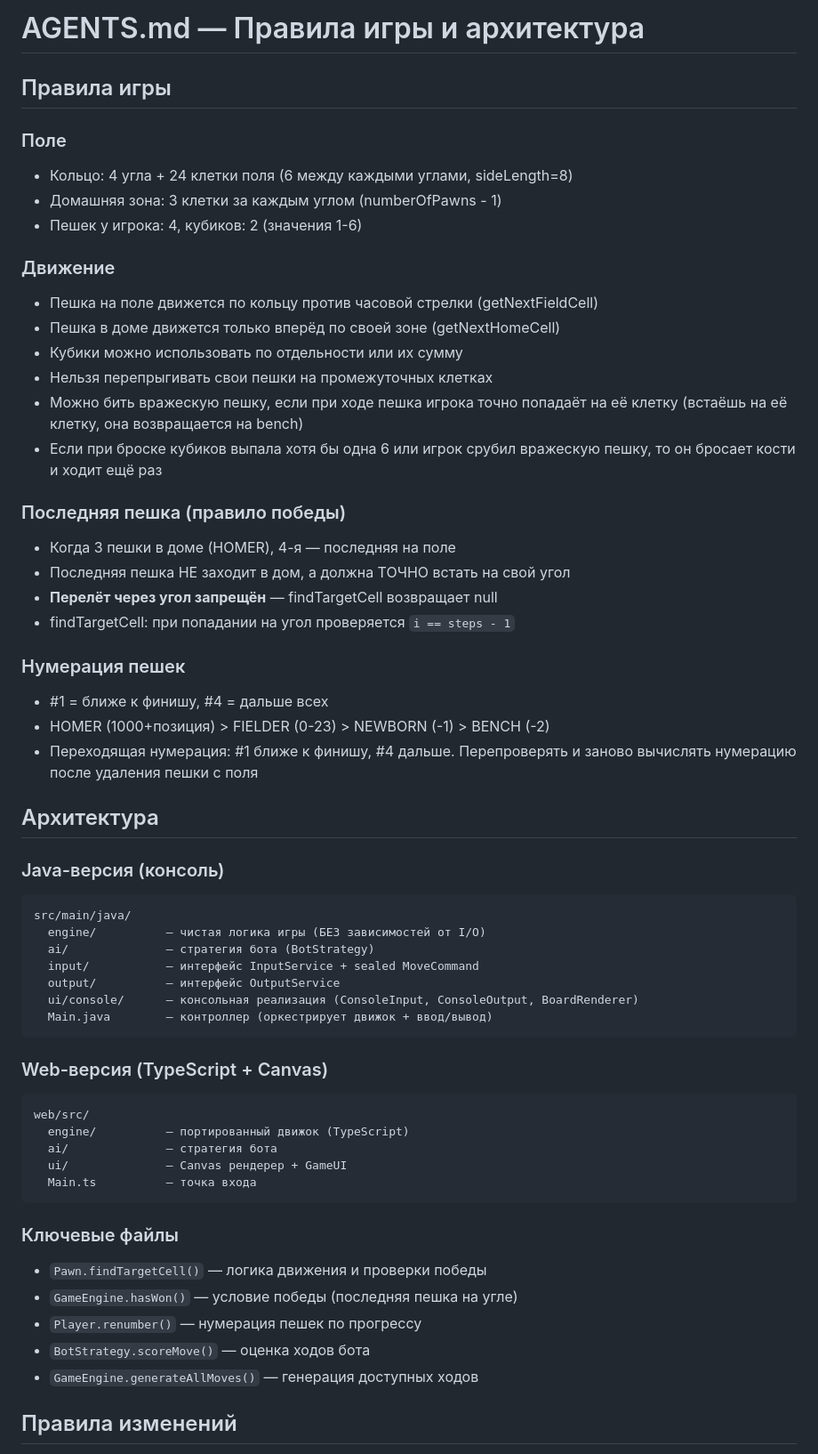
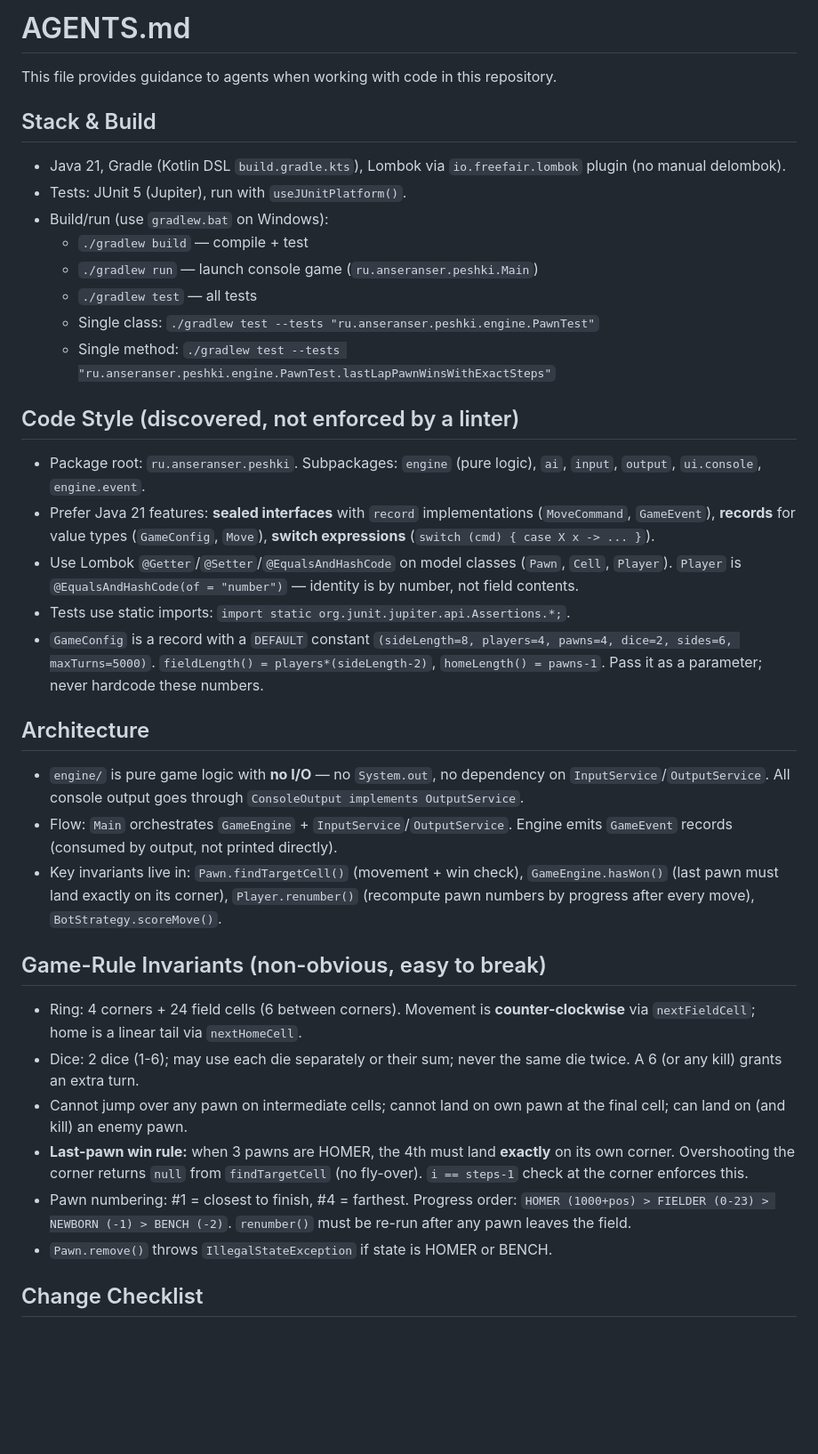
Before and after one commit to sergeloie/peshki, a Markdown page: AGENTS.md, the part around one of its changes. Shown at 89% size. Rendered like a GitHub page; blank space fills up the shorter version.

Commit message:
rework AGENTS.md

````diff
--- a/AGENTS.md
+++ b/AGENTS.md
@@ -1,59 +1,40 @@
-# AGENTS.md — Правила игры и архитектура
+# AGENTS.md
 
-## Правила игры
+This file provides guidance to agents when working with code in this repository.
 
-### Поле
-- Кольцо: 4 угла + 24 клетки поля (6 между каждыми углами, sideLength=8)
-- Домашняя зона: 3 клетки за каждым углом (numberOfPawns - 1)
-- Пешек у игрока: 4, кубиков: 2 (значения 1-6)
+## Stack & Build
 
-### Движение
-- Пешка на поле движется по кольцу против часовой стрелки (getNextFieldCell)
-- Пешка в доме движется только вперёд по своей зоне (getNextHomeCell)
-- Кубики можно использовать по отдельности или их сумму
-- Нельзя перепрыгивать свои пешки на промежуточных клетках
-- Можно бить вражескую пешку, если при ходе пешка игрока точно попадаёт на её клетку (встаёшь на её клетку, она возвращается на bench)
-- Если при броске кубиков выпала хотя бы одна 6 или игрок срубил вражескую пешку, то он бросает кости и ходит ещё раз
+- Java 21, Gradle (Kotlin DSL `build.gradle.kts`), Lombok via `io.freefair.lombok` plugin (no manual delombok).
+- Tests: JUnit 5 (Jupiter), run with `useJUnitPlatform()`.
+- Build/run (use `gradlew.bat` on Windows):
+  - `./gradlew build` — compile + test
+  - `./gradlew run` — launch console game (`ru.anseranser.peshki.Main`)
+  - `./gradlew test` — all tests
+  - Single class: `./gradlew test --tests "ru.anseranser.peshki.engine.PawnTest"`
+  - Single method: `./gradlew test --tests "ru.anseranser.peshki.engine.PawnTest.lastLapPawnWinsWithExactSteps"`
 
-### Последняя пешка (правило победы)
-- Когда 3 пешки в доме (HOMER), 4-я — последняя на поле
-- Последняя пешка НЕ заходит в дом, а должна ТОЧНО встать на свой угол
-- **Перелёт через угол запрещён** — findTargetCell возвращает null
-- findTargetCell: при попадании на угол проверяется `i == steps - 1`
+## Code Style (discovered, not enforced by a linter)
 
-### Нумерация пешек
-- #1 = ближе к финишу, #4 = дальше всех
-- HOMER (1000+позиция) > FIELDER (0-23) > NEWBORN (-1) > BENCH (-2)
-- Переходящая нумерация: #1 ближе к финишу, #4 дальше. Перепроверять и заново вычислять нумерацию после удаления пешки с поля
+- Package root: `ru.anseranser.peshki`. Subpackages: `engine` (pure logic), `ai`, `input`, `output`, `ui.console`, `engine.event`.
+- Prefer Java 21 features: **sealed interfaces** with `record` implementations (`MoveCommand`, `GameEvent`), **records** for value types (`GameConfig`, `Move`), **switch expressions** (`switch (cmd) { case X x -> ... }`).
+- Use Lombok `@Getter`/`@Setter`/`@EqualsAndHashCode` on model classes (`Pawn`, `Cell`, `Player`). `Player` is `@EqualsAndHashCode(of = "number")` — identity is by number, not field contents.
+- Tests use static imports: `import static org.junit.jupiter.api.Assertions.*;`.
+- `GameConfig` is a record with a `DEFAULT` constant `(sideLength=8, players=4, pawns=4, dice=2, sides=6, maxTurns=5000)`. `fieldLength() = players*(sideLength-2)`, `homeLength() = pawns-1`. Pass it as a parameter; never hardcode these numbers.
 
-## Архитектура
+## Architecture
 
-### Java-версия (консоль)
-```
-src/main/java/
-  engine/          — чистая логика игры (БЕЗ зависимостей от I/O)
-  ai/              — стратегия бота (BotStrategy)
-  input/           — интерфейс InputService + sealed MoveCommand
-  output/          — интерфейс OutputService
-  ui/console/      — консольная реализация (ConsoleInput, ConsoleOutput, BoardRenderer)
-  Main.java        — контроллер (оркестрирует движок + ввод/вывод)
-```
+- `engine/` is pure game logic with **no I/O** — no `System.out`, no dependency on `InputService`/`OutputService`. All console output goes through `ConsoleOutput implements OutputService`.
+- Flow: `Main` orchestrates `GameEngine` + `InputService`/`OutputService`. Engine emits `GameEvent` records (consumed by output, not printed directly).
+- Key invariants live in: `Pawn.findTargetCell()` (movement + win check), `GameEngine.hasWon()` (last pawn must land exactly on its corner), `Player.renumber()` (recompute pawn numbers by progress after every move), `BotStrategy.scoreMove()`.
 
-### Web-версия (TypeScript + Canvas)
-```
-web/src/
-  engine/          — портированный движок (TypeScript)
-  ai/              — стратегия бота
-  ui/              — Canvas рендерер + GameUI
-  Main.ts          — точка входа
-```
+## Game-Rule Invariants (non-obvious, easy to break)
 
-### Ключевые файлы
-- `Pawn.findTargetCell()` — логика движения и проверки победы
-- `GameEngine.hasWon()` — условие победы (последняя пешка на угле)
-- `Player.renumber()` — нумерация пешек по прогрессу
-- `BotStrategy.scoreMove()` — оценка ходов бота
-- `GameEngine.generateAllMoves()` — генерация доступных ходов
+- Ring: 4 corners + 24 field cells (6 between corners). Movement is **counter-clockwise** via `nextFieldCell`; home is a linear tail via `nextHomeCell`.
+- Dice: 2 dice (1-6); may use each die separately or their sum; never the same die twice. A 6 (or any kill) grants an extra turn.
+- Cannot jump over any pawn on intermediate cells; cannot land on own pawn at the final cell; can land on (and kill) an enemy pawn.
+- **Last-pawn win rule:** when 3 pawns are HOMER, the 4th must land **exactly** on its own corner. Overshooting the corner returns `null` from `findTargetCell` (no fly-over). `i == steps-1` check at the corner enforces this.
+- Pawn numbering: #1 = closest to finish, #4 = farthest. Progress order: `HOMER (1000+pos) > FIELDER (0-23) > NEWBORN (-1) > BENCH (-2)`. `renumber()` must be re-run after any pawn leaves the field.
+- `Pawn.remove()` throws `IllegalStateException` if state is HOMER or BENCH.
 
-## Правила изменений
+## Change Checklist
 
````
Also changed, not shown: other parts of AGENTS.md (+4 -19 lines).
